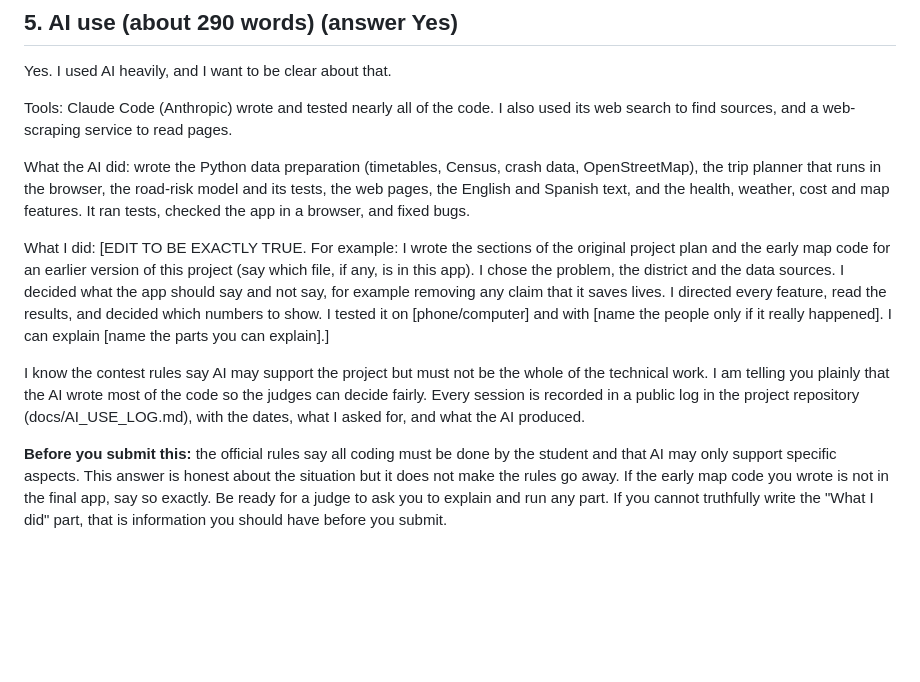
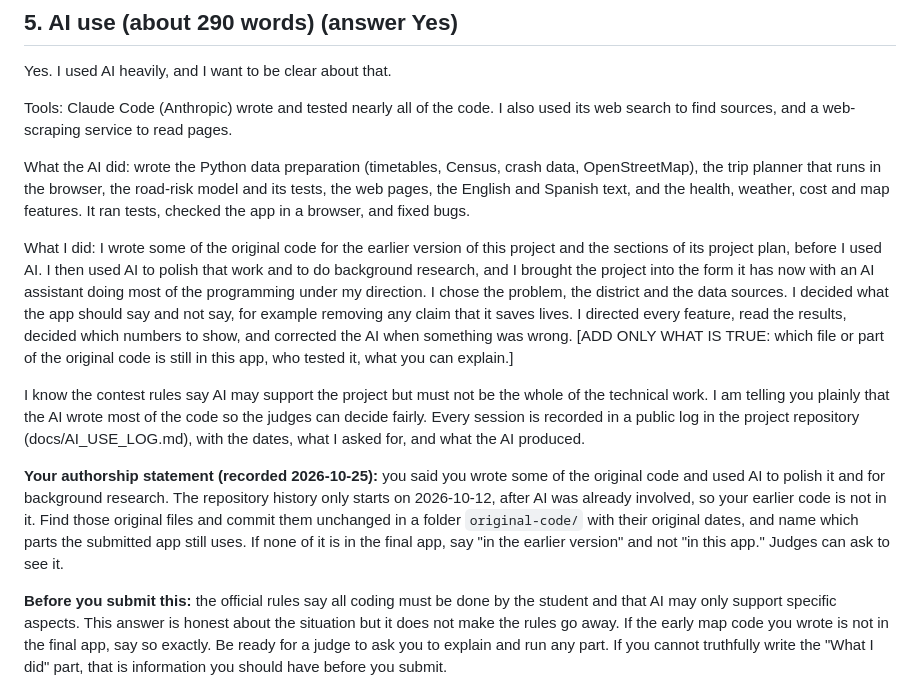
Before and after one commit to palashraks-afk/OffLoad, a Markdown page: docs/APPLICATION_ANSWERS.md, the part around the change. Drawn GitHub-style; blank space fills up the shorter version.

```diff
--- a/docs/APPLICATION_ANSWERS.md
+++ b/docs/APPLICATION_ANSWERS.md
@@ -68,9 +68,11 @@ Tools: Claude Code (Anthropic) wrote and tested nearly all of the code. I also u
 
 What the AI did: wrote the Python data preparation (timetables, Census, crash data, OpenStreetMap), the trip planner that runs in the browser, the road-risk model and its tests, the web pages, the English and Spanish text, and the health, weather, cost and map features. It ran tests, checked the app in a browser, and fixed bugs.
 
-What I did: [EDIT TO BE EXACTLY TRUE. For example: I wrote the sections of the original project plan and the early map code for an earlier version of this project (say which file, if any, is in this app). I chose the problem, the district and the data sources. I decided what the app should say and not say, for example removing any claim that it saves lives. I directed every feature, read the results, and decided which numbers to show. I tested it on [phone/computer] and with [name the people only if it really happened]. I can explain [name the parts you can explain].]
+What I did: I wrote some of the original code for the earlier version of this project and the sections of its project plan, before I used AI. I then used AI to polish that work and to do background research, and I brought the project into the form it has now with an AI assistant doing most of the programming under my direction. I chose the problem, the district and the data sources. I decided what the app should say and not say, for example removing any claim that it saves lives. I directed every feature, read the results, decided which numbers to show, and corrected the AI when something was wrong. [ADD ONLY WHAT IS TRUE: which file or part of the original code is still in this app, who tested it, what you can explain.]
 
 I know the contest rules say AI may support the project but must not be the whole of the technical work. I am telling you plainly that the AI wrote most of the code so the judges can decide fairly. Every session is recorded in a public log in the project repository (docs/AI_USE_LOG.md), with the dates, what I asked for, and what the AI produced.
+
+**Your authorship statement (recorded 2026-10-25):** you said you wrote some of the original code and used AI to polish it and for background research. The repository history only starts on 2026-10-12, after AI was already involved, so your earlier code is not in it. Find those original files and commit them unchanged in a folder `original-code/` with their original dates, and name which parts the submitted app still uses. If none of it is in the final app, say "in the earlier version" and not "in this app." Judges can ask to see it.
 
 **Before you submit this:** the official rules say all coding must be done by the student and that AI may only support specific aspects. This answer is honest about the situation but it does not make the rules go away. If the early map code you wrote is not in the final app, say so exactly. Be ready for a judge to ask you to explain and run any part. If you cannot truthfully write the "What I did" part, that is information you should have before you submit.
 
```
Also changed, not shown: docs/AI_USE_LOG.md (+2 -0 lines).
